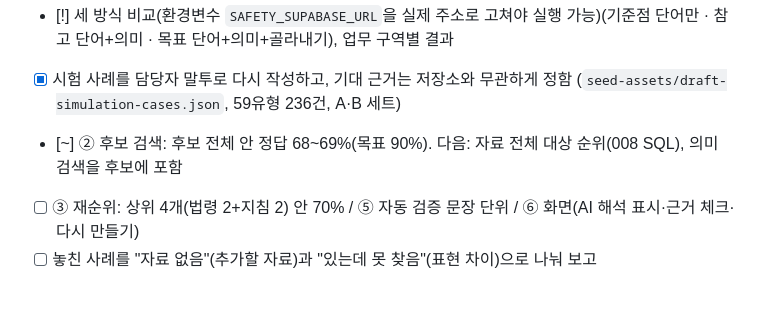
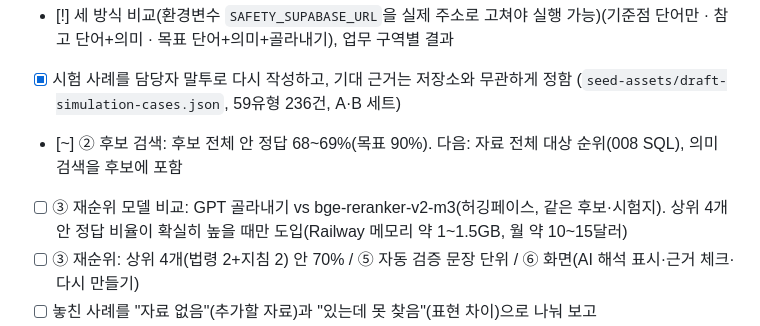
Before and after one commit to hadeshell1818-coder/ansimon-test, a Markdown page: docs/todo.md, the part around the change. Rendered like a GitHub page; blank space fills up the shorter version.

Commit message:
To-do: compare a Hugging Face reranker with the GPT selection before adopting it
Co-Authored-By: Claude Opus 5.5 <noreply@anthropic.com>
Claude-Session: https://claude.ai/code/session_01P8Kzc9amvR3PqZafXP3ekr

```diff
--- a/docs/todo.md
+++ b/docs/todo.md
@@ -34,6 +34,7 @@
 - [!] 세 방식 비교(환경변수 `SAFETY_SUPABASE_URL`을 실제 주소로 고쳐야 실행 가능)(기준점 단어만 · 참고 단어+의미 · 목표 단어+의미+골라내기), 업무 구역별 결과
 - [x] 시험 사례를 담당자 말투로 다시 작성하고, 기대 근거는 저장소와 무관하게 정함 (`seed-assets/draft-simulation-cases.json`, 59유형 236건, A·B 세트)
 - [~] ② 후보 검색: 후보 전체 안 정답 68~69%(목표 90%). 다음: 자료 전체 대상 순위(008 SQL), 의미 검색을 후보에 포함
+- [ ] ③ 재순위 모델 비교: GPT 골라내기 vs bge-reranker-v2-m3(허깅페이스, 같은 후보·시험지). 상위 4개 안 정답 비율이 확실히 높을 때만 도입(Railway 메모리 약 1~1.5GB, 월 약 10~15달러)
 - [ ] ③ 재순위: 상위 4개(법령 2+지침 2) 안 70% / ⑤ 자동 검증 문장 단위 / ⑥ 화면(AI 해석 표시·근거 체크·다시 만들기)
 - [ ] 놓친 사례를 "자료 없음"(추가할 자료)과 "있는데 못 찾음"(표현 차이)으로 나눠 보고
 - [ ] 결과 재검토(다른 사례 세트로 교차 확인) 후 운영 적용 여부 결정
```
